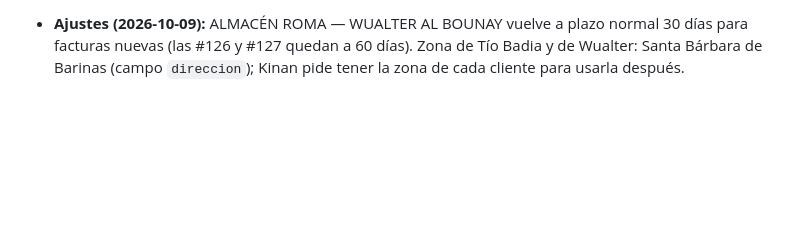
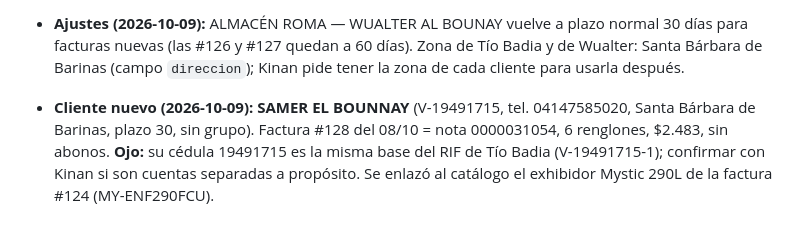
Before and after one commit to kianslikah/cxc-yumana, a Markdown page: docs/HISTORIAL.md, the part around the change. GitHub-like rendering; blank space fills up the shorter version.

Commit message:
Historial: cliente SAMER EL BOUNNAY cargado en el mayorista
Co-Authored-By: Claude Opus 5.5 <noreply@anthropic.com>
Claude-Session: https://claude.ai/code/session_013iD2YJHAx9eET6AMiNiUFM

```diff
--- a/docs/HISTORIAL.md
+++ b/docs/HISTORIAL.md
@@ -29,3 +29,4 @@ Detalle de lo que ya está hecho. El CLAUDE.md solo guarda las reglas; consultar
 - **`may_guardar_factura` calcula el vencimiento (2026-10-09):** si no viene `fecha_vencimiento`, pone fecha + `plazo_dias` del cliente (migración `may_guardar_factura_vencimiento_por_plazo`). Las facturas #124–#127, cargadas antes sin vencimiento, se corrigieron.
 - **Plazo de WUALTER AL BOUNAY a 60 días (2026-10-09)** y vencimientos recalculados (#126 → 28/09, #127 → 06/12). **Cambiar el plazo de un cliente** desde Editar ahora pregunta si aplicar el plazo nuevo a sus facturas pendientes (RPC `may_aplicar_plazo(cliente, plazo)`: vencimiento = fecha + plazo).
 - **Ajustes (2026-10-09):** ALMACÉN ROMA — WUALTER AL BOUNAY vuelve a plazo normal 30 días para facturas nuevas (las #126 y #127 quedan a 60 días). Zona de Tío Badia y de Wualter: Santa Bárbara de Barinas (campo `direccion`); Kinan pide tener la zona de cada cliente para usarla después.
+- **Cliente nuevo (2026-10-09): SAMER EL BOUNNAY** (V-19491715, tel. 04147585020, Santa Bárbara de Barinas, plazo 30, sin grupo). Factura #128 del 08/10 = nota 0000031054, 6 renglones, $2.483, sin abonos. **Ojo:** su cédula 19491715 es la misma base del RIF de Tío Badia (V-19491715-1); confirmar con Kinan si son cuentas separadas a propósito. Se enlazó al catálogo el exhibidor Mystic 290L de la factura #124 (MY-ENF290FCU).
```
